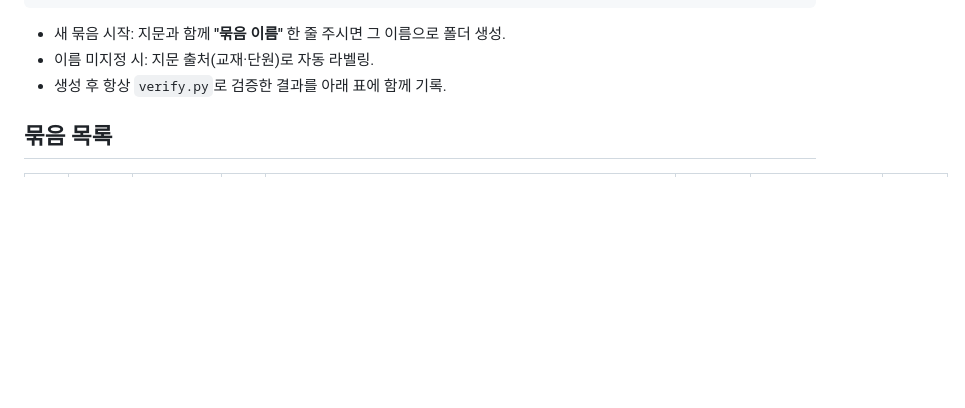
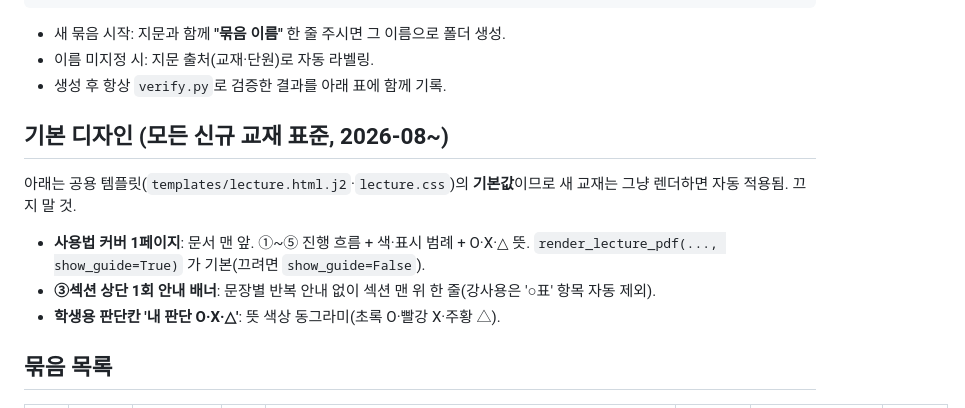
Before and after one commit to gysung6830-spec/english_data_making, a Markdown page: batches/INDEX.md, the part around the change. GitHub-like rendering; blank space fills up the shorter version.

Commit message:
기본 디자인 규칙 명시: 신규 교재는 커버·안내배너·판단칸 표준 적용
INDEX에 '기본 디자인' 절 추가 — show_guide 기본 True, ③안내 1회 배너,
'내 판단 O·X·△' 판단칸이 공용 템플릿 기본값임을 문서화(세션 무관 유지).

Co-Authored-By: Claude Opus 4.8 <noreply@anthropic.com>
Claude-Session: https://claude.ai/code/session_01WyF7Bg151HdvvVDhzqRUbG

```diff
--- a/batches/INDEX.md
+++ b/batches/INDEX.md
@@ -17,6 +17,13 @@ batches/<이름>/
 - 새 묶음 시작: 지문과 함께 **"묶음 이름"** 한 줄 주시면 그 이름으로 폴더 생성.
 - 이름 미지정 시: 지문 출처(교재·단원)로 자동 라벨링.
 - 생성 후 항상 `verify.py`로 검증한 결과를 아래 표에 함께 기록.
+
+## 기본 디자인 (모든 신규 교재 표준, 2026-08~)
+아래는 공용 템플릿(`templates/lecture.html.j2`·`lecture.css`)의 **기본값**이므로 새 교재는 그냥 렌더하면 자동 적용됨. 끄지 말 것.
+- **사용법 커버 1페이지**: 문서 맨 앞. ①~⑤ 진행 흐름 + 색·표시 범례 + O·X·△ 뜻.
+  `render_lecture_pdf(..., show_guide=True)` 가 기본(끄려면 `show_guide=False`).
+- **③섹션 상단 1회 안내 배너**: 문장별 반복 안내 없이 섹션 맨 위 한 줄(강사용은 '○표' 항목 자동 제외).
+- **학생용 판단칸 '내 판단 O·X·△'**: 뜻 색상 동그라미(초록 O·빨강 X·주황 △).
 
 ## 묶음 목록
 
```
